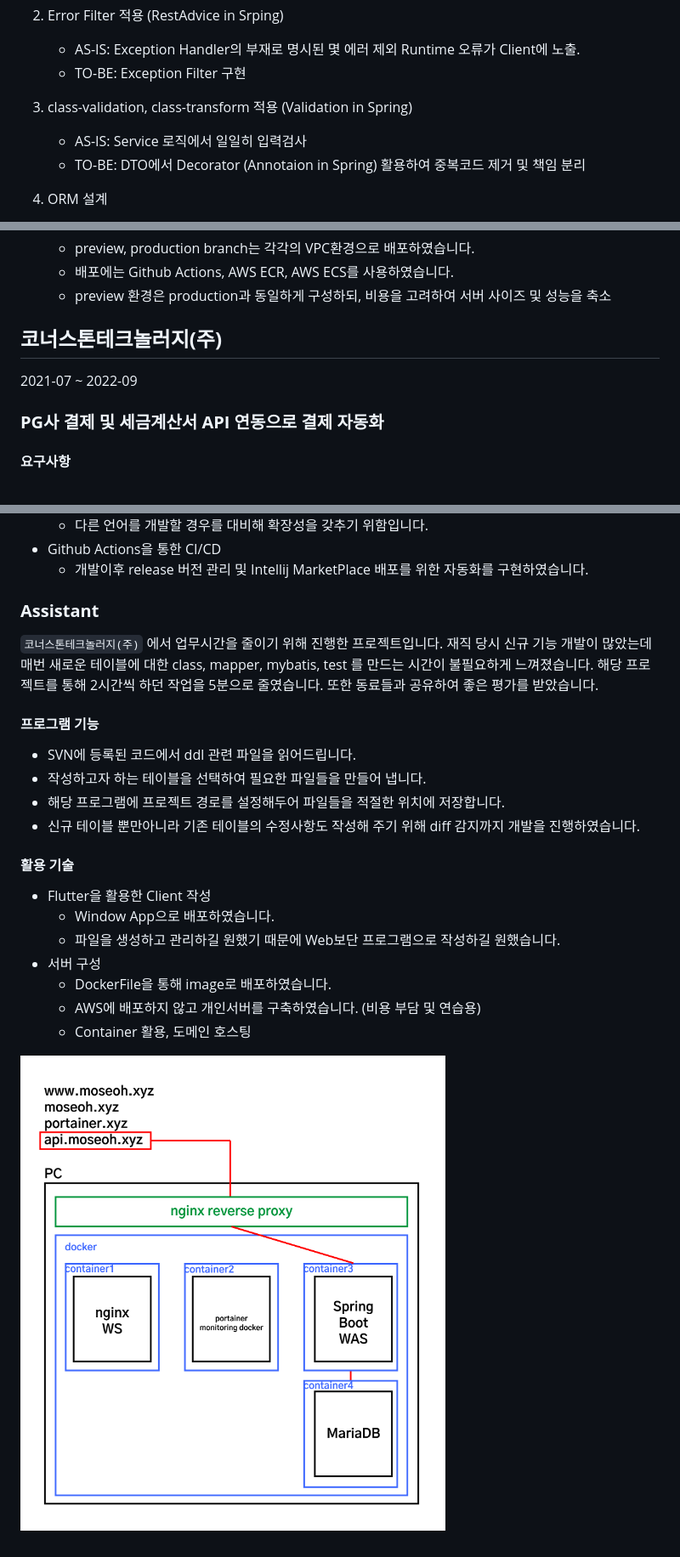
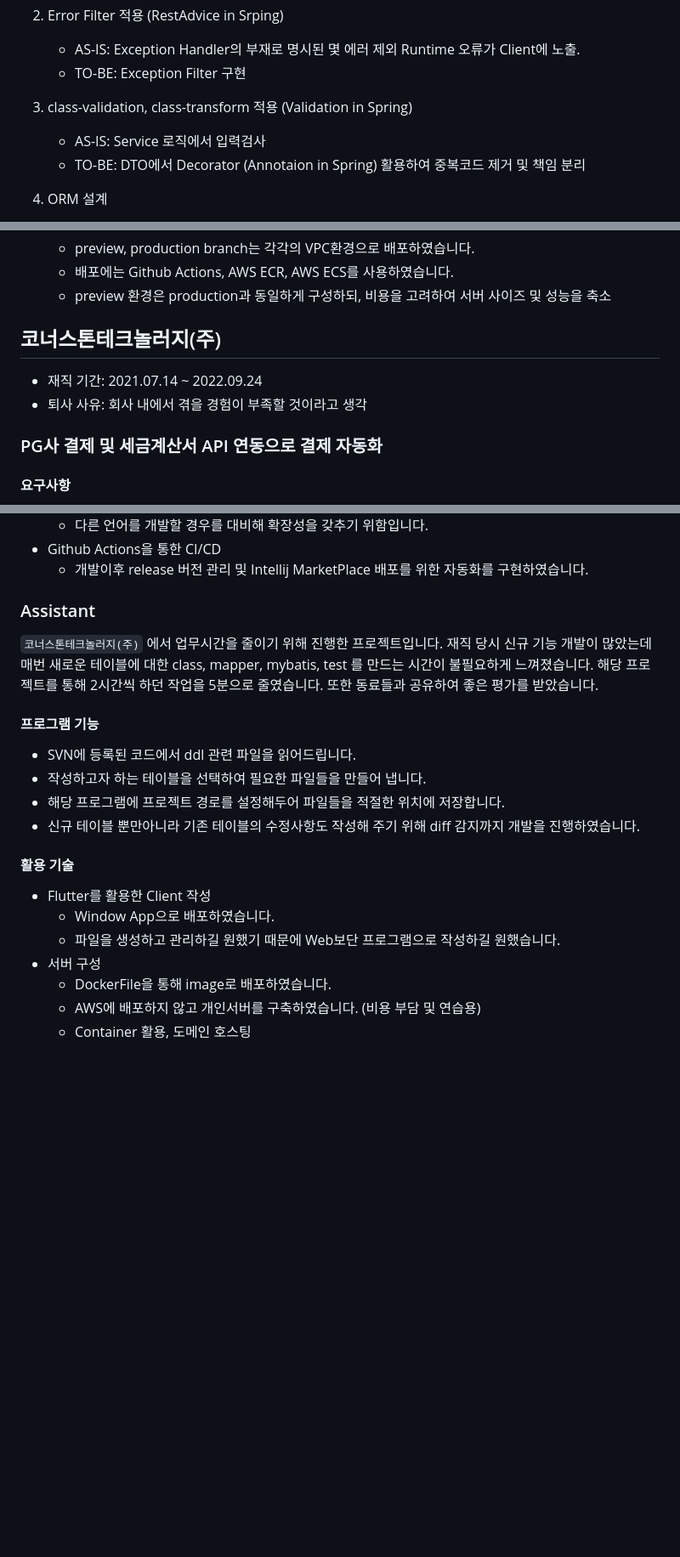
Before and after one commit to azqazq195/moseoh_homepage, a Markdown page: assets/pdf/문성하_경력기술서.md, 3 parts joined by grey strips. Shown: that part at 85% size. Rendered like a GitHub page; blank space fills up the shorter version.

```diff
--- a/assets/pdf/문성하_경력기술서.md
+++ b/assets/pdf/문성하_경력기술서.md
@@ -38,7 +80,7 @@
     - TO-BE: Exception Filter 구현
 
 3. class-validation, class-transform 적용 (Validation in Spring)
-    - AS-IS: Service 로직에서 일일히 입력검사
+    - AS-IS: Service 로직에서 입력검사
     - TO-BE: DTO에서 Decorator (Annotaion in Spring) 활용하여 중복코드 제거 및 책임 분리
 
 4. ORM 설계
@@ -74,11 +116,12 @@
     - 배포에는 Github Actions, AWS ECR, AWS ECS를 사용하였습니다.
     - preview 환경은 production과 동일하게 구성하되, 비용을 고려하여 서버 사이즈 및 성능을 축소
 
-## **코너스톤테크놀러지(주)**
+## 코너스톤테크놀러지(주)
 
-2021-07 ~ 2022-09
+- 재직 기간: 2021.07.14 ~ 2022.09.24
+- 퇴사 사유: 회사 내에서 겪을 경험이 부족할 것이라고 생각
 
-### **PG사 결제 및 세금계산서 API 연동으로 결제 자동화**
+### PG사 결제 및 세금계산서 API 연동으로 결제 자동화
 
 #### 요구사항
 
@@ -182,7 +225,7 @@
 - Github Actions을 통한 CI/CD
   - 개발이후 release 버전 관리 및 Intellij MarketPlace 배포를 위한 자동화를 구현하였습니다.
 
-### **Assistant**
+### Assistant
 
 `코너스톤테크놀러지(주)` 에서 업무시간을 줄이기 위해 진행한 프로젝트입니다. 재직 당시 신규 기능 개발이 많았는데 매번 새로운 테이블에 대한 class, mapper, mybatis, test 를 만드는 시간이 불필요하게 느껴졌습니다. 해당 프로젝트를 통해 2시간씩 하던 작업을 5분으로 줄였습니다. 또한 동료들과 공유하여 좋은 평가를 받았습니다.
 
@@ -195,12 +238,10 @@
 
 #### 활용 기술
 
-- Flutter을 활용한 Client 작성
+- Flutter를 활용한 Client 작성
   - Window App으로 배포하였습니다.
   - 파일을 생성하고 관리하길 원했기 때문에 Web보단 프로그램으로 작성하길 원했습니다.
 - 서버 구성
   - DockerFile을 통해 image로 배포하였습니다.
   - AWS에 배포하지 않고 개인서버를 구축하였습니다. (비용 부담 및 연습용)
   - Container 활용, 도메인 호스팅
-
-![server](assets/server.png)
```
Also changed, not shown: other parts of assets/pdf/문성하_경력기술서.md (+56 -14 lines).
